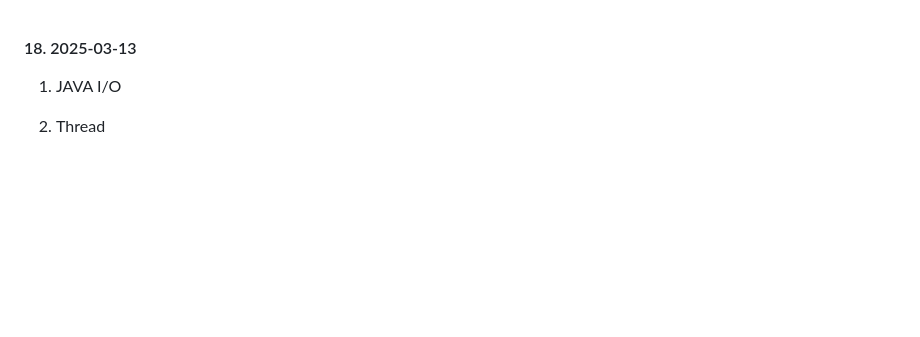
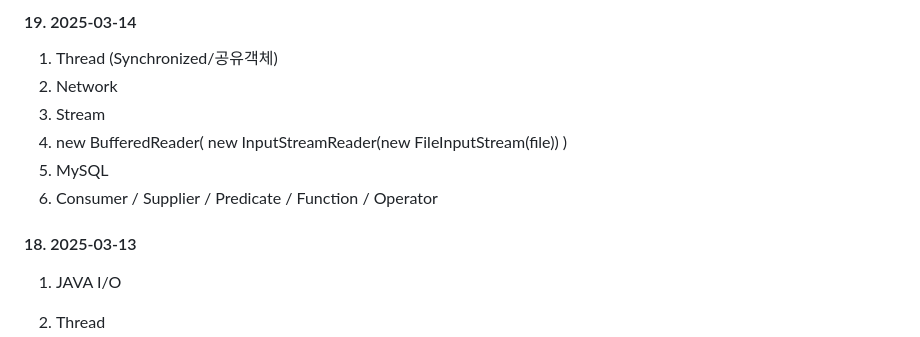
Before and after one commit to modoclou/java_20250217, a Markdown page: README.md, the part around the change. Drawn GitHub-style; blank space fills up the shorter version.

```diff
--- a/README.md
+++ b/README.md
@@ -1,3 +1,11 @@
+#### 19. 2025-03-14
+  1. Thread (Synchronized/공유객체)
+  2. Network
+  3. Stream
+  4. new BufferedReader( new InputStreamReader(new FileInputStream(file)) )
+  5. MySQL
+  6. Consumer / Supplier / Predicate / Function / Operator
+
 #### 18. 2025-03-13
   1. JAVA I/O
   2. Thread
```
